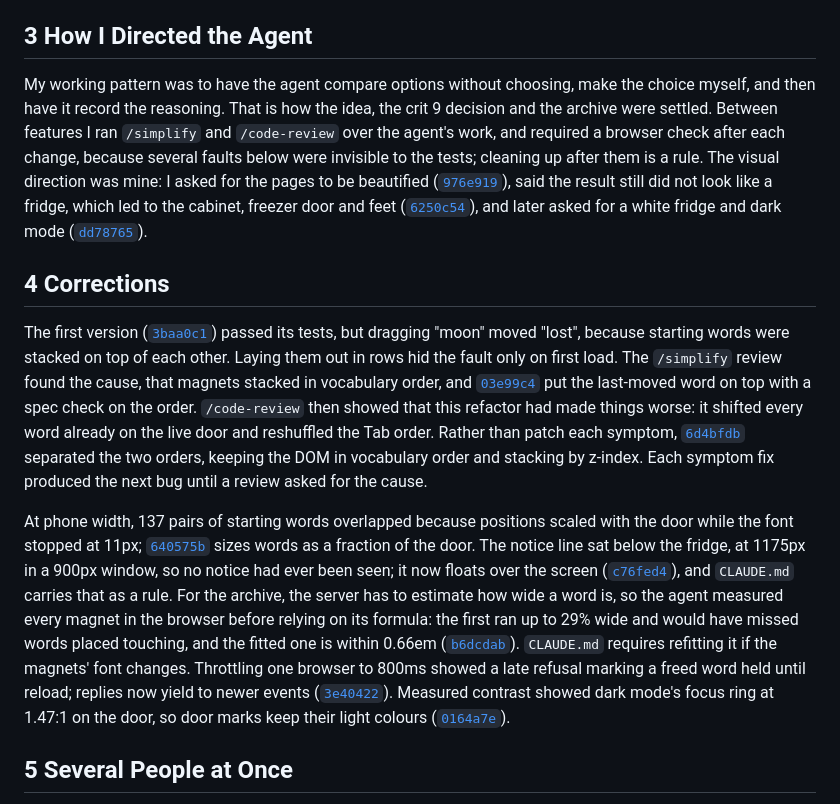
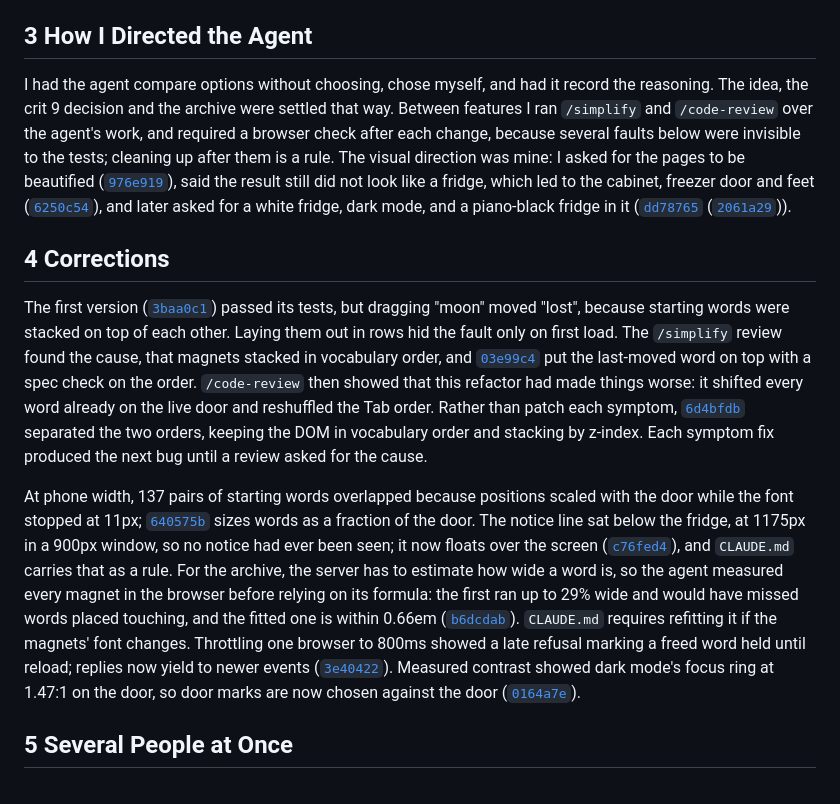
Before and after one commit to comp4020-agentic-coding-studio/comp4020-final-petrewei, a Markdown page: PROCESS.md, the part around the change. GitHub-like rendering.

Commit message:
docs: PROCESS.md covers the piano-black fridge
Co-Authored-By: Claude Opus 5.5 <noreply@anthropic.com>

```diff
--- a/PROCESS.md
+++ b/PROCESS.md
@@ -12,13 +12,13 @@ The harness has three parts that are meant to agree. `README.md` argues what goo
 
 ## 3 How I Directed the Agent
 
-My working pattern was to have the agent compare options without choosing, make the choice myself, and then have it record the reasoning. That is how the idea, the crit 9 decision and the archive were settled. Between features I ran `/simplify` and `/code-review` over the agent's work, and required a browser check after each change, because several faults below were invisible to the tests; cleaning up after them is a rule. The visual direction was mine: I asked for the pages to be beautified ([`976e919`](https://github.com/comp4020-agentic-coding-studio/comp4020-final-petrewei/commit/976e919)), said the result still did not look like a fridge, which led to the cabinet, freezer door and feet ([`6250c54`](https://github.com/comp4020-agentic-coding-studio/comp4020-final-petrewei/commit/6250c54)), and later asked for a white fridge and dark mode ([`dd78765`](https://github.com/comp4020-agentic-coding-studio/comp4020-final-petrewei/commit/dd78765)).
+I had the agent compare options without choosing, chose myself, and had it record the reasoning. The idea, the crit 9 decision and the archive were settled that way. Between features I ran `/simplify` and `/code-review` over the agent's work, and required a browser check after each change, because several faults below were invisible to the tests; cleaning up after them is a rule. The visual direction was mine: I asked for the pages to be beautified ([`976e919`](https://github.com/comp4020-agentic-coding-studio/comp4020-final-petrewei/commit/976e919)), said the result still did not look like a fridge, which led to the cabinet, freezer door and feet ([`6250c54`](https://github.com/comp4020-agentic-coding-studio/comp4020-final-petrewei/commit/6250c54)), and later asked for a white fridge, dark mode, and a piano-black fridge in it ([`dd78765`](https://github.com/comp4020-agentic-coding-studio/comp4020-final-petrewei/commit/dd78765) ([`2061a29`](https://github.com/comp4020-agentic-coding-studio/comp4020-final-petrewei/commit/2061a29))).
 
 ## 4 Corrections
 
 The first version ([`3baa0c1`](https://github.com/comp4020-agentic-coding-studio/comp4020-final-petrewei/commit/3baa0c1)) passed its tests, but dragging "moon" moved "lost", because starting words were stacked on top of each other. Laying them out in rows hid the fault only on first load. The `/simplify` review found the cause, that magnets stacked in vocabulary order, and [`03e99c4`](https://github.com/comp4020-agentic-coding-studio/comp4020-final-petrewei/commit/03e99c4) put the last-moved word on top with a spec check on the order. `/code-review` then showed that this refactor had made things worse: it shifted every word already on the live door and reshuffled the Tab order. Rather than patch each symptom, [`6d4bfdb`](https://github.com/comp4020-agentic-coding-studio/comp4020-final-petrewei/commit/6d4bfdb) separated the two orders, keeping the DOM in vocabulary order and stacking by z-index. Each symptom fix produced the next bug until a review asked for the cause.
 
-At phone width, 137 pairs of starting words overlapped because positions scaled with the door while the font stopped at 11px; [`640575b`](https://github.com/comp4020-agentic-coding-studio/comp4020-final-petrewei/commit/640575b) sizes words as a fraction of the door. The notice line sat below the fridge, at 1175px in a 900px window, so no notice had ever been seen; it now floats over the screen ([`c76fed4`](https://github.com/comp4020-agentic-coding-studio/comp4020-final-petrewei/commit/c76fed4)), and `CLAUDE.md` carries that as a rule. For the archive, the server has to estimate how wide a word is, so the agent measured every magnet in the browser before relying on its formula: the first ran up to 29% wide and would have missed words placed touching, and the fitted one is within 0.66em ([`b6dcdab`](https://github.com/comp4020-agentic-coding-studio/comp4020-final-petrewei/commit/b6dcdab)). `CLAUDE.md` requires refitting it if the magnets' font changes. Throttling one browser to 800ms showed a late refusal marking a freed word held until reload; replies now yield to newer events ([`3e40422`](https://github.com/comp4020-agentic-coding-studio/comp4020-final-petrewei/commit/3e40422)). Measured contrast showed dark mode's focus ring at 1.47:1 on the door, so door marks keep their light colours ([`0164a7e`](https://github.com/comp4020-agentic-coding-studio/comp4020-final-petrewei/commit/0164a7e)).
+At phone width, 137 pairs of starting words overlapped because positions scaled with the door while the font stopped at 11px; [`640575b`](https://github.com/comp4020-agentic-coding-studio/comp4020-final-petrewei/commit/640575b) sizes words as a fraction of the door. The notice line sat below the fridge, at 1175px in a 900px window, so no notice had ever been seen; it now floats over the screen ([`c76fed4`](https://github.com/comp4020-agentic-coding-studio/comp4020-final-petrewei/commit/c76fed4)), and `CLAUDE.md` carries that as a rule. For the archive, the server has to estimate how wide a word is, so the agent measured every magnet in the browser before relying on its formula: the first ran up to 29% wide and would have missed words placed touching, and the fitted one is within 0.66em ([`b6dcdab`](https://github.com/comp4020-agentic-coding-studio/comp4020-final-petrewei/commit/b6dcdab)). `CLAUDE.md` requires refitting it if the magnets' font changes. Throttling one browser to 800ms showed a late refusal marking a freed word held until reload; replies now yield to newer events ([`3e40422`](https://github.com/comp4020-agentic-coding-studio/comp4020-final-petrewei/commit/3e40422)). Measured contrast showed dark mode's focus ring at 1.47:1 on the door, so door marks are now chosen against the door ([`0164a7e`](https://github.com/comp4020-agentic-coding-studio/comp4020-final-petrewei/commit/0164a7e)).
 
 ## 5 Several People at Once
 
```
